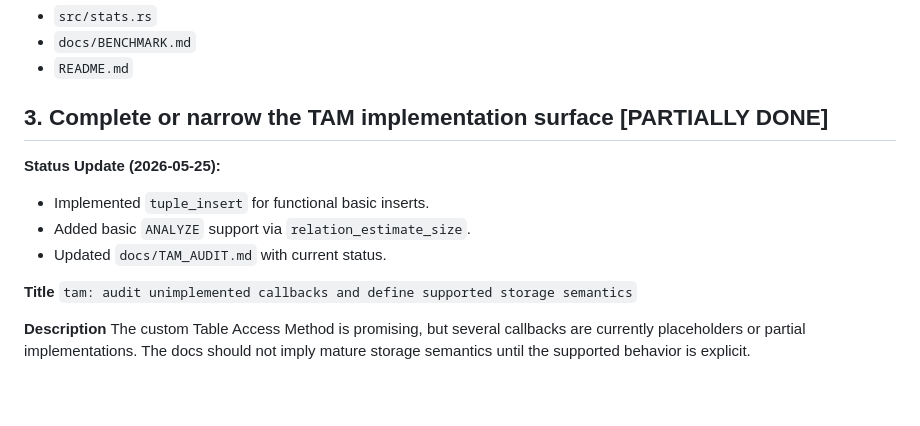
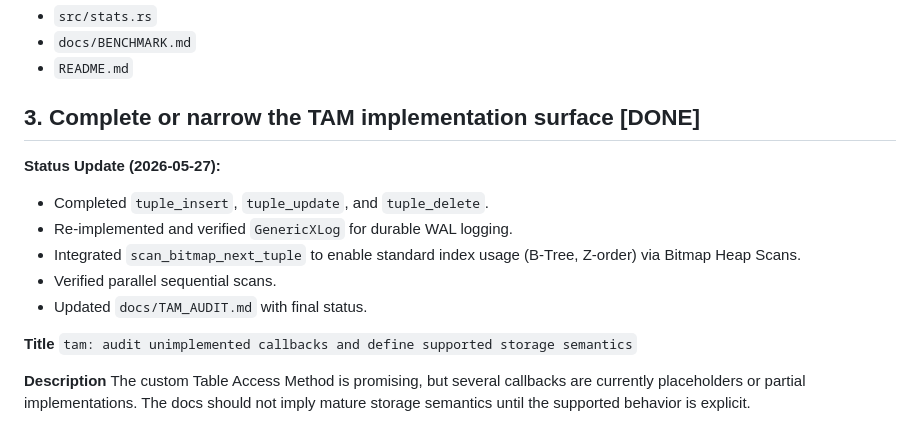
Before and after one commit to jonatas/spiral, a Markdown page: docs/GITHUB_ISSUES.md, the part around the change. Rendered like a GitHub page; blank space fills up the shorter version.

Commit message:
docs: document Bitmap Scan, GenericXLog, and spatial constraints completion

```diff
--- a/docs/GITHUB_ISSUES.md
+++ b/docs/GITHUB_ISSUES.md
@@ -67,12 +67,14 @@ Either way, the implementation needs explicit semantics, test coverage, and benc
 - `docs/BENCHMARK.md`
 - `README.md`
 
-## 3. Complete or narrow the TAM implementation surface [PARTIALLY DONE]
+## 3. Complete or narrow the TAM implementation surface [DONE]
 
-**Status Update (2026-05-25):**
-- Implemented `tuple_insert` for functional basic inserts.
-- Added basic `ANALYZE` support via `relation_estimate_size`.
-- Updated `docs/TAM_AUDIT.md` with current status.
+**Status Update (2026-05-27):**
+- Completed `tuple_insert`, `tuple_update`, and `tuple_delete`.
+- Re-implemented and verified `GenericXLog` for durable WAL logging.
+- Integrated `scan_bitmap_next_tuple` to enable standard index usage (B-Tree, Z-order) via Bitmap Heap Scans.
+- Verified parallel sequential scans.
+- Updated `docs/TAM_AUDIT.md` with final status.
 
 **Title**
 `tam: audit unimplemented callbacks and define supported storage semantics`
```
Also changed, not shown: docs/QUERY_ACCELERATION.md (+1 -3 lines), docs/TAM_AUDIT.md (+5 -6 lines).
